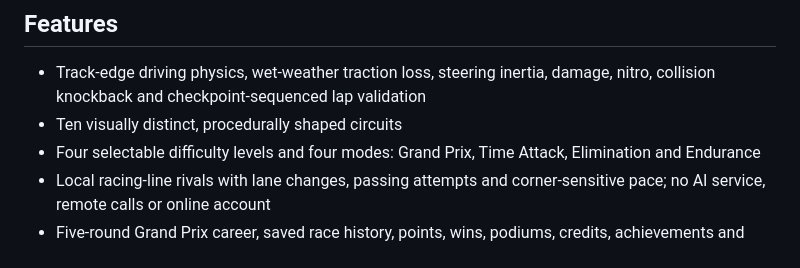
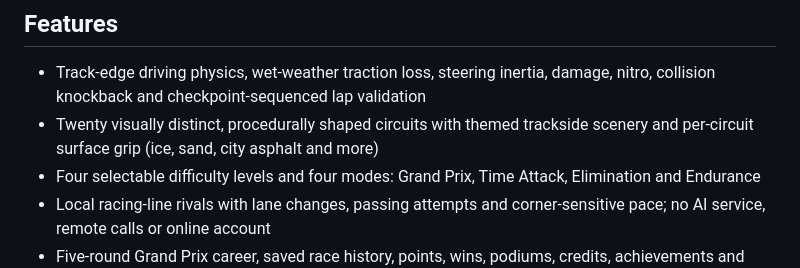
Before and after one commit to shreebalaji767/retro-racing-league, a Markdown page: README.md, the part around the change. GitHub-like rendering.

Commit message:
Document circuit scenery and surface grip upgrades

```diff
--- a/README.md
+++ b/README.md
@@ -4,7 +4,7 @@ A free top-down 16-bit-style arcade racing game built with HTML, CSS, Canvas and
 
 ## Features
 - Track-edge driving physics, wet-weather traction loss, steering inertia, damage, nitro, collision knockback and checkpoint-sequenced lap validation
-- Ten visually distinct, procedurally shaped circuits
+- Twenty visually distinct, procedurally shaped circuits with themed trackside scenery and per-circuit surface grip (ice, sand, city asphalt and more)
 - Four selectable difficulty levels and four modes: Grand Prix, Time Attack, Elimination and Endurance
 - Local racing-line rivals with lane changes, passing attempts and corner-sensitive pace; no AI service, remote calls or online account
 - Five-round Grand Prix career, saved race history, points, wins, podiums, credits, achievements and personal bests
```
